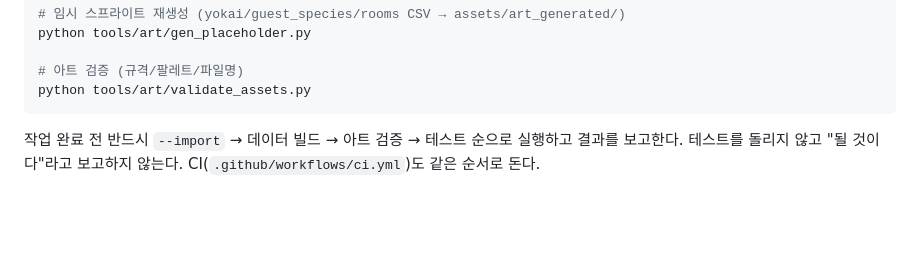
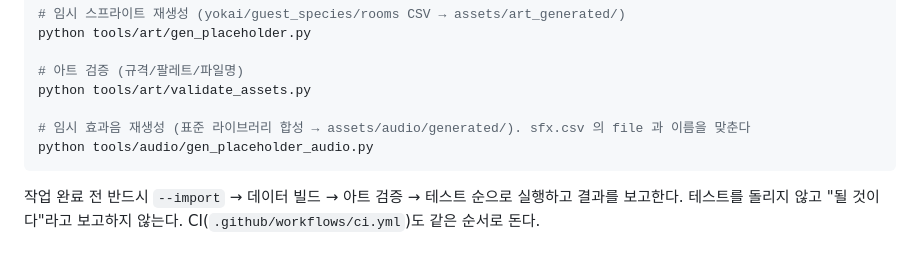
Before and after one commit to ssial86-git/yokai-boarding, a Markdown page: CLAUDE.md, the part around the change. Rendered like a GitHub page; blank space fills up the shorter version.

Commit message:
docs(m4): ADR, CLAUDE.md 효과음 생성 명령
Co-Authored-By: Claude Fable 5.1 <noreply@anthropic.com>

````diff
--- a/CLAUDE.md
+++ b/CLAUDE.md
@@ -58,6 +58,9 @@ python tools/art/gen_placeholder.py
 
 # 아트 검증 (규격/팔레트/파일명)
 python tools/art/validate_assets.py
+
+# 임시 효과음 재생성 (표준 라이브러리 합성 → assets/audio/generated/). sfx.csv 의 file 과 이름을 맞춘다
+python tools/audio/gen_placeholder_audio.py
 ```
 
 작업 완료 전 반드시 `--import` → 데이터 빌드 → 아트 검증 → 테스트 순으로 실행하고 결과를 보고한다. 테스트를 돌리지 않고 "될 것이다"라고 보고하지 않는다.
````
Also changed, not shown: docs/decisions/2026-09-02_m4_hud_tutorial_presentation.md (added, +18 -0 lines).
